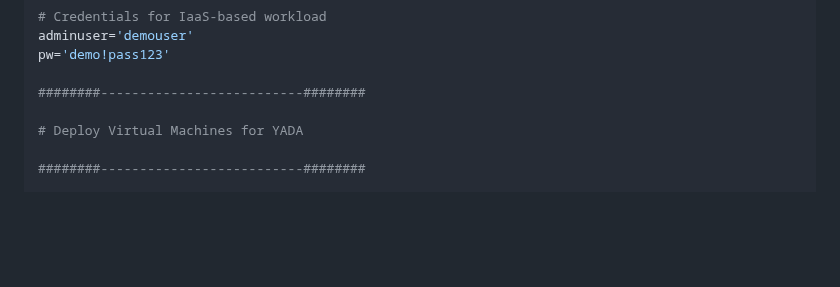
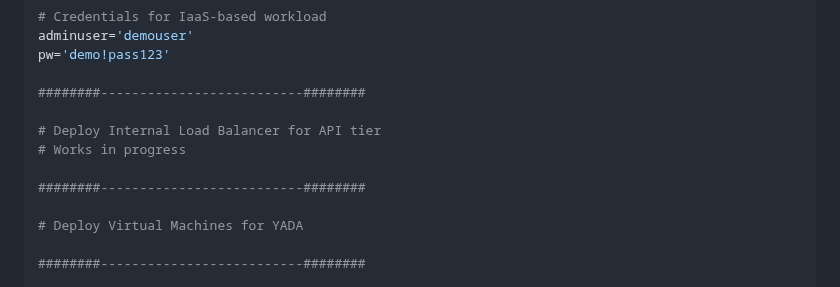
Before and after one commit to jonathan-vella/secure-networking-hackathon, a Markdown page: hacker-assets/sol_challenge05_yada.md, the part around the change. Drawn GitHub-style; blank space fills up the shorter version.

```diff
--- a/hacker-assets/sol_challenge05_yada.md
+++ b/hacker-assets/sol_challenge05_yada.md
@@ -72,6 +72,11 @@ pw='demo!pass123'
 
 ########--------------------------########
 
+# Deploy Internal Load Balancer for API tier
+# Works in progress
+
+########--------------------------########
+
 # Deploy Virtual Machines for YADA
 
 ########--------------------------########
```
Also changed, not shown: challenges/Challenge-06.md (+9 -0 lines).
